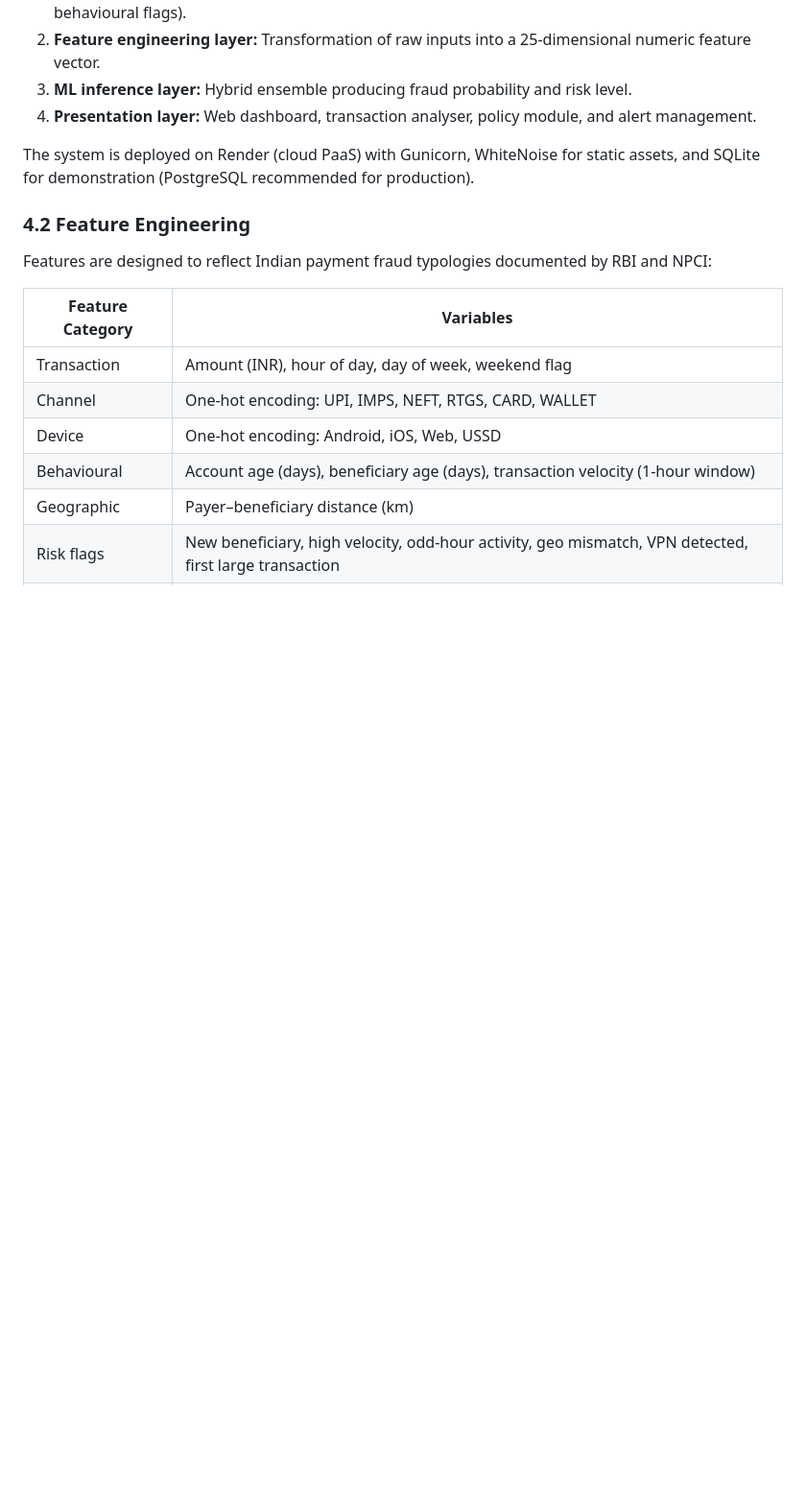
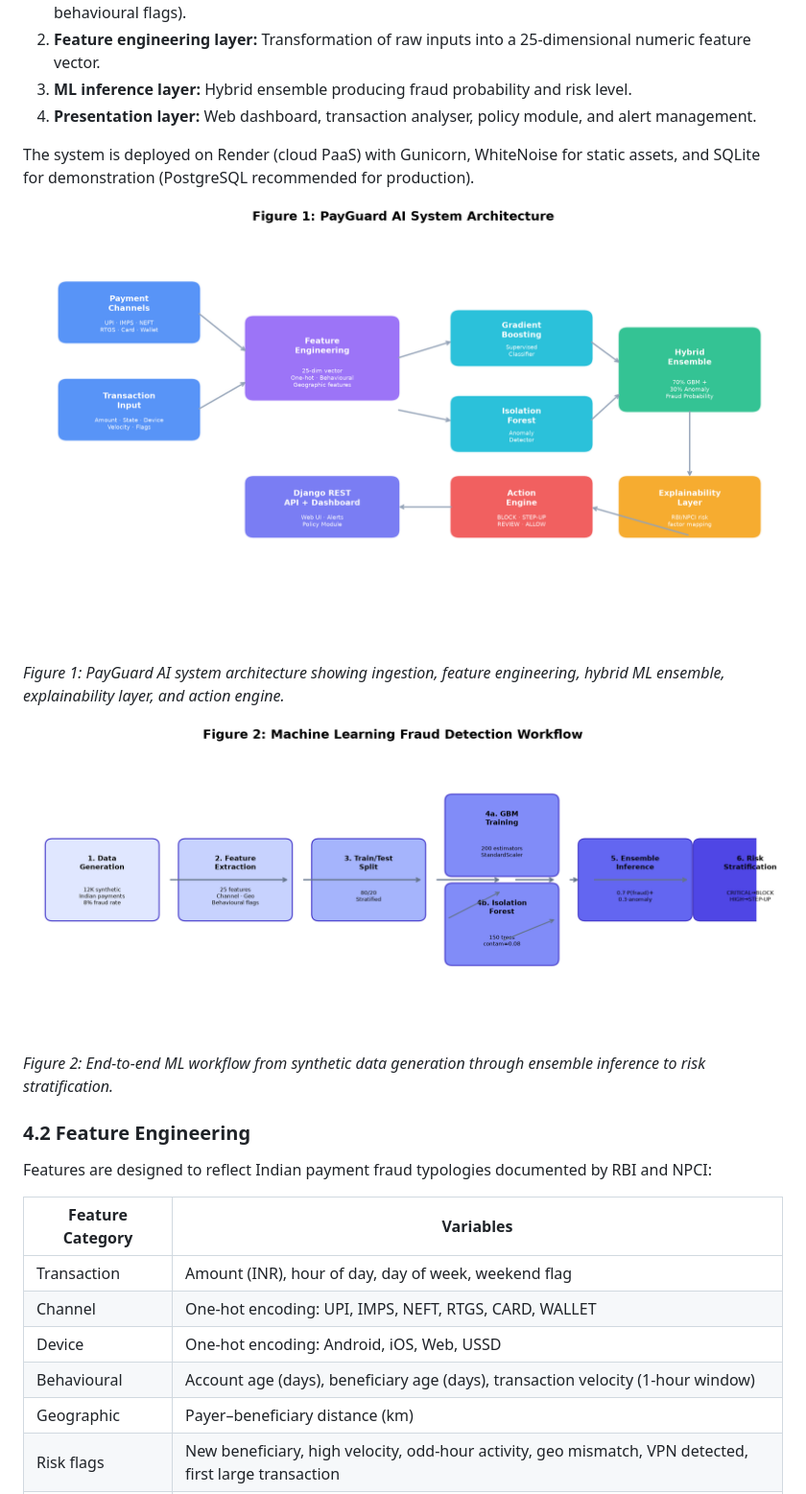
Before and after one commit to Shruti0702/india-payment-fraud-detection, a Markdown page: docs/SSRN_PAPER.md, the part around one of its changes. Shown at 96% size. Rendered like a GitHub page; pictures changed too: docs/images/fig1_system_architecture.png (added), docs/images/fig2_ml_workflow.png (added); blank space fills up the shorter version.

Commit message:
Add workflow diagrams and demo screenshots for SSRN paper.
Includes system architecture, ML pipeline, dashboard, analyzer, and policy page figures.

Co-authored-by: Cursor <cursoragent@cursor.com>

```diff
--- a/docs/SSRN_PAPER.md
+++ b/docs/SSRN_PAPER.md
@@ -121,6 +131,14 @@ PayGuard AI is implemented as a Django 6 web application with Django REST Framew
 
 The system is deployed on Render (cloud PaaS) with Gunicorn, WhiteNoise for static assets, and SQLite for demonstration (PostgreSQL recommended for production).
 
+![Figure 1: PayGuard AI System Architecture](images/fig1_system_architecture.png)
+
+*Figure 1: PayGuard AI system architecture showing ingestion, feature engineering, hybrid ML ensemble, explainability layer, and action engine.*
+
+![Figure 2: Machine Learning Fraud Detection Workflow](images/fig2_ml_workflow.png)
+
+*Figure 2: End-to-end ML workflow from synthetic data generation through ensemble inference to risk stratification.*
+
 ### 4.2 Feature Engineering
 
 Features are designed to reflect Indian payment fraud typologies documented by RBI and NPCI:
```
Also changed, not shown: other parts of docs/SSRN_PAPER.md (+37 -3 lines), docs/images/README.md (added, +20 -0 lines), docs/images/fig3_dashboard.png (added), docs/images/fig4_analyze_form.png (added), docs/images/fig4_analyze_result.png (added), docs/images/fig5_policy_page.png (added).
